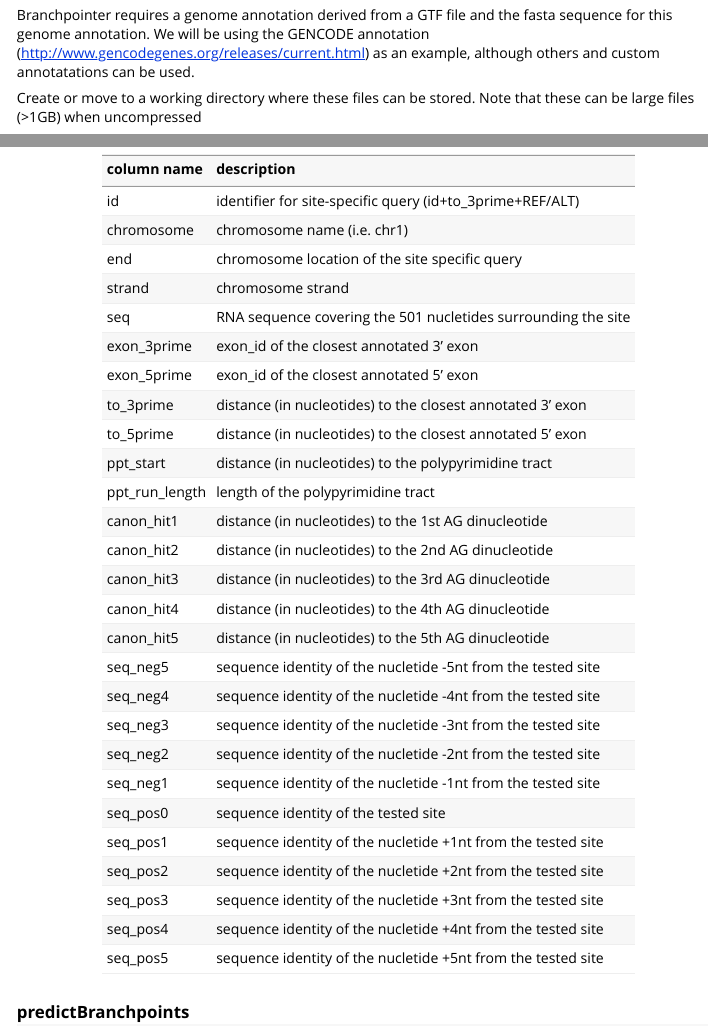
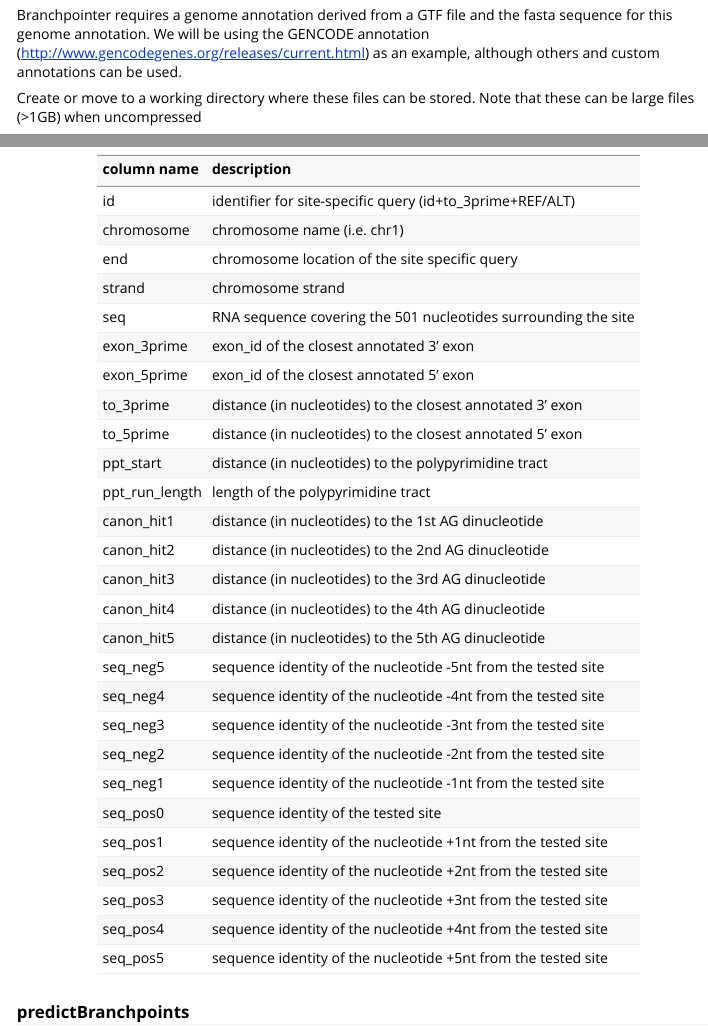
Before and after one commit to signalbash/branchpointer_dev, an R Markdown document (vignettes/my-vignette.Rmd): the page in a window 1100 px wide, from 420 px down, and a second part further down, joined at a grey line. The pictures show the output file vignettes/my-vignette.html that the author committed with the source, opened offline.

Commit message:
Fixed spelling errors in vignette

```diff
--- a/vignettes/my-vignette.Rmd
+++ b/vignettes/my-vignette.Rmd
@@ -16,7 +16,7 @@ vignette: >
 
 ### Download genome annotations
 
-Branchpointer requires a genome annotation derived from a GTF file and the fasta sequence for this genome annotation. We will be using the GENCODE annotation (http://www.gencodegenes.org/releases/current.html) as an example, although others and custom annotatations can be used.
+Branchpointer requires a genome annotation derived from a GTF file and the fasta sequence for this genome annotation. We will be using the GENCODE annotation (http://www.gencodegenes.org/releases/current.html) as an example, although others and custom annotations can be used.
 
 Create or move to a working directory where these files can be stored.
 Note that these can be large files (>1GB) when uncompressed
@@ -268,7 +268,7 @@ Several data.frames are created and used to predict branchpoints using branchpoi
 |chromosome | chromosome name (i.e. chr1) |
 |end | chromosome location of the site specific query |
 |strand | chromosome strand |
-|seq | RNA sequence covering the 501 nucletides surrounding the site |
+|seq | RNA sequence covering the 501 nucleotides surrounding the site |
 |exon_3prime | exon_id of the closest annotated 3' exon |
 |exon_5prime | exon_id of the closest annotated 5' exon |
 |to_3prime | distance (in nucleotides) to the closest annotated 3' exon |
@@ -280,17 +280,17 @@ Several data.frames are created and used to predict branchpoints using branchpoi
 |canon_hit3 | distance (in nucleotides) to the 3rd AG dinucleotide |
 |canon_hit4 | distance (in nucleotides) to the 4th AG dinucleotide |
 |canon_hit5 | distance (in nucleotides) to the 5th AG dinucleotide |
-|seq_neg5 | sequence identity of the nucletide -5nt from the tested site |
-|seq_neg4 | sequence identity of the nucletide -4nt from the tested site |
-|seq_neg3 | sequence identity of the nucletide -3nt from the tested site |
-|seq_neg2 | sequence identity of the nucletide -2nt from the tested site |
-|seq_neg1 | sequence identity of the nucletide -1nt from the tested site |
+|seq_neg5 | sequence identity of the nucleotide -5nt from the tested site |
+|seq_neg4 | sequence identity of the nucleotide -4nt from the tested site |
+|seq_neg3 | sequence identity of the nucleotide -3nt from the tested site |
+|seq_neg2 | sequence identity of the nucleotide -2nt from the tested site |
+|seq_neg1 | sequence identity of the nucleotide -1nt from the tested site |
 |seq_pos0 | sequence identity of the tested site |
-|seq_pos1 | sequence identity of the nucletide +1nt from the tested site |
-|seq_pos2 | sequence identity of the nucletide +2nt from the tested site |
-|seq_pos3 | sequence identity of the nucletide +3nt from the tested site |
-|seq_pos4 | sequence identity of the nucletide +4nt from the tested site |
-|seq_pos5 | sequence identity of the nucletide +5nt from the tested site |
+|seq_pos1 | sequence identity of the nucleotide +1nt from the tested site |
+|seq_pos2 | sequence identity of the nucleotide +2nt from the tested site |
+|seq_pos3 | sequence identity of the nucleotide +3nt from the tested site |
+|seq_pos4 | sequence identity of the nucleotide +4nt from the tested site |
+|seq_pos5 | sequence identity of the nucleotide +5nt from the tested site |
 
 ### predictBranchpoints
 
```
Also changed, not shown: vignettes/my-vignette.html, vignettes/my-vignette.Rmd (4 more changed lines).
